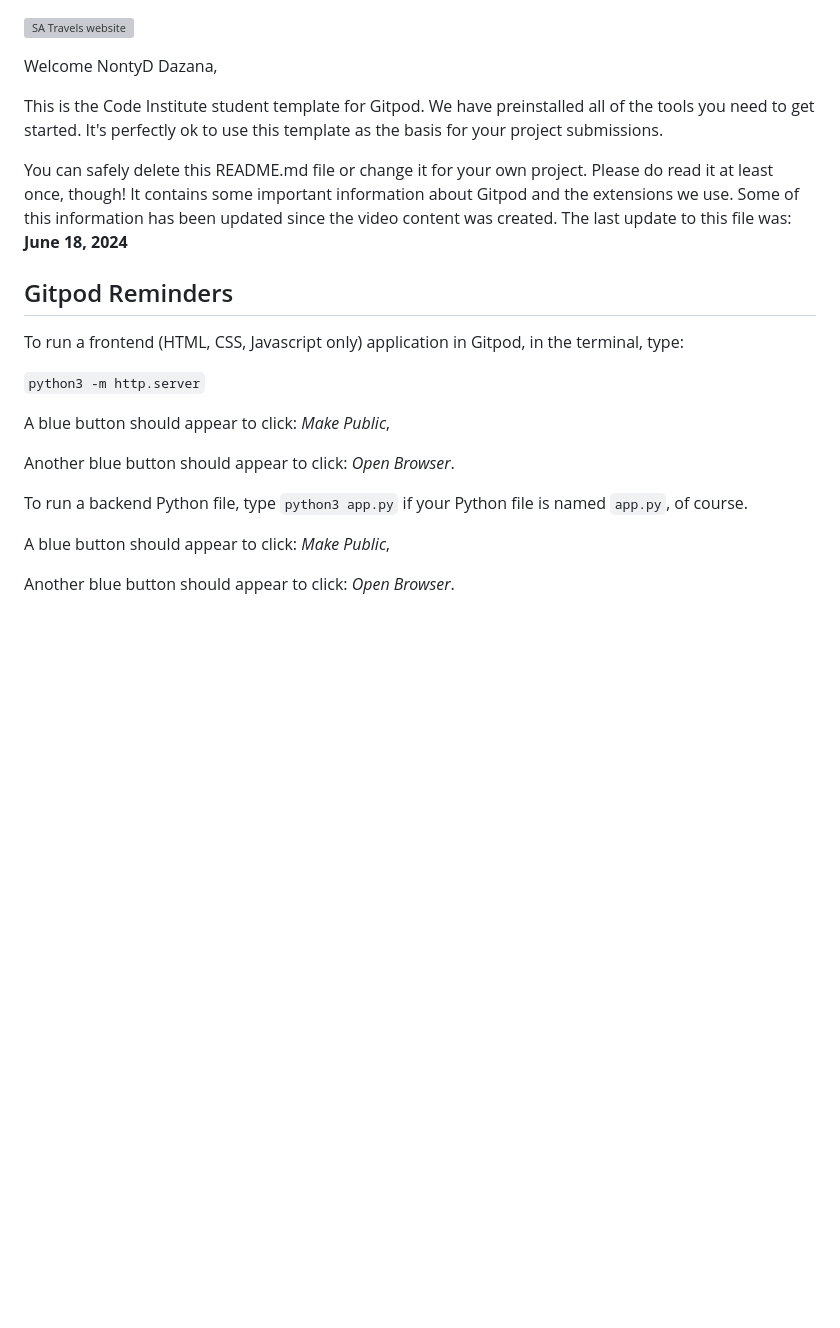
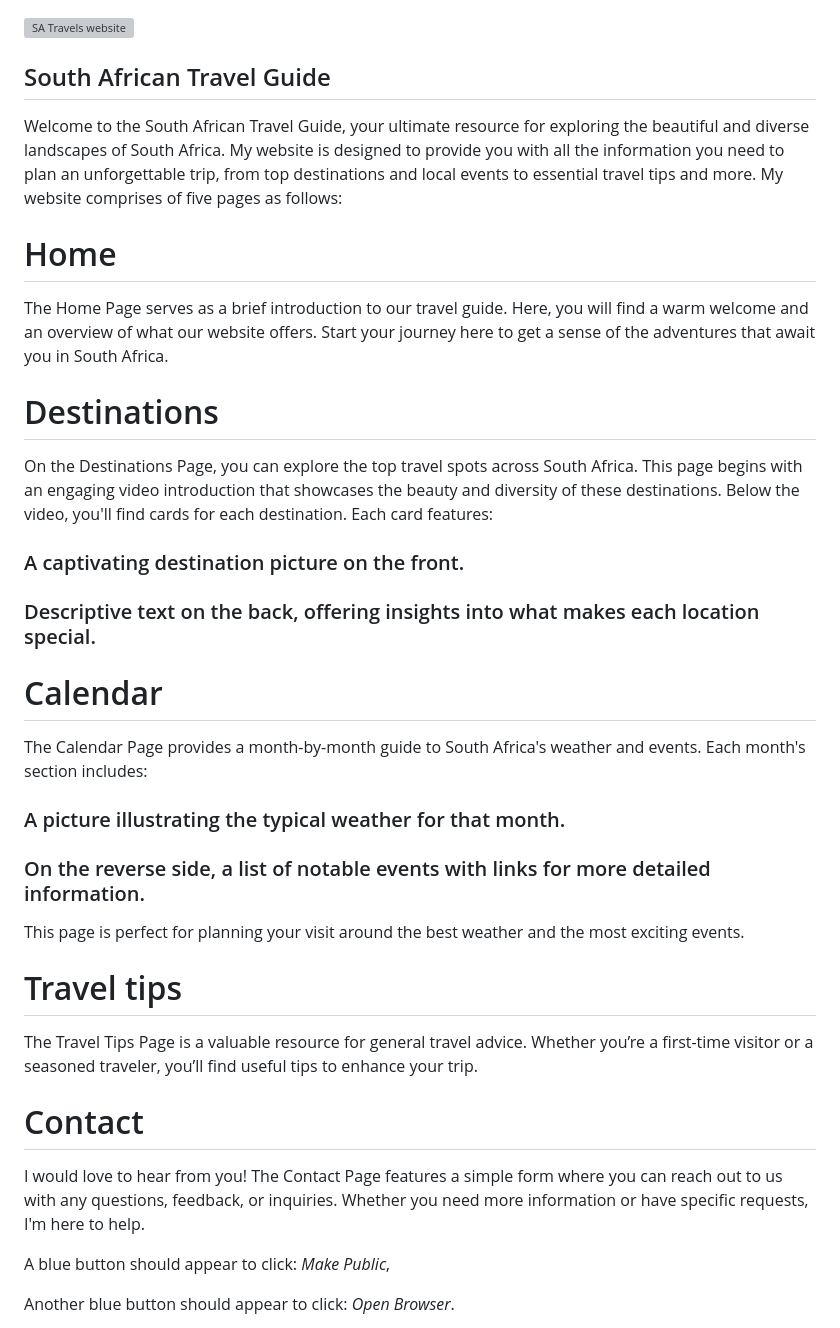
Before and after one commit to NontyD/satravels, a Markdown page: README.md, the part around the change. GitHub-like rendering; blank space fills up the shorter version; grey boxes are pictures that could not be loaded.

Commit message:
Add introduction to readme

```diff
--- a/README.md
+++ b/README.md
@@ -1,22 +1,38 @@
 ![SA Travels website](/assets/images/readme/home-resp.png)
 
-Welcome NontyD Dazana,
+## South African Travel Guide
 
-This is the Code Institute student template for Gitpod. We have preinstalled all of the tools you need to get started. It's perfectly ok to use this template as the basis for your project submissions.
+Welcome to the South African Travel Guide, your ultimate resource for exploring the beautiful and diverse landscapes of South Africa. My website is designed to provide you with all the information you need to plan an unforgettable trip, from top destinations and local events to essential travel tips and more. My website comprises of five pages as follows:
 
-You can safely delete this README.md file or change it for your own project. Please do read it at least once, though! It contains some important information about Gitpod and the extensions we use. Some of this information has been updated since the video content was created. The last update to this file was: **June 18, 2024**
+# Home
 
-## Gitpod Reminders
+The Home Page serves as a brief introduction to our travel guide. Here, you will find a warm welcome and an overview of what our website offers. Start your journey here to get a sense of the adventures that await you in South Africa.
 
-To run a frontend (HTML, CSS, Javascript only) application in Gitpod, in the terminal, type:
+# Destinations
 
-`python3 -m http.server`
+On the Destinations Page, you can explore the top travel spots across South Africa. This page begins with an engaging video introduction that showcases the beauty and diversity of these destinations. Below the video, you'll find cards for each destination. Each card features:
+### A captivating destination picture on the front.
+### Descriptive text on the back, offering insights into what makes each location special.
 
-A blue button should appear to click: _Make Public_,
+# Calendar
 
-Another blue button should appear to click: _Open Browser_.
+The Calendar Page provides a month-by-month guide to South Africa's weather and events. Each month's section includes:
 
-To run a backend Python file, type `python3 app.py` if your Python file is named `app.py`, of course.
+### A picture illustrating the typical weather for that month.
+### On the reverse side, a list of notable events with links for more detailed information.
+
+This page is perfect for planning your visit around the best weather and the most exciting events.
+
+# Travel tips
+
+The Travel Tips Page is a valuable resource for general travel advice. Whether you’re a first-time visitor or a seasoned traveler, you’ll find useful tips to enhance your trip.
+
+# Contact
+
+I would love to hear from you! The Contact Page features a simple form where you can reach out to us with any questions, feedback, or inquiries. Whether you need more information or have specific requests, I'm here to help.
+
+
+
 
 A blue button should appear to click: _Make Public_,
 
```
